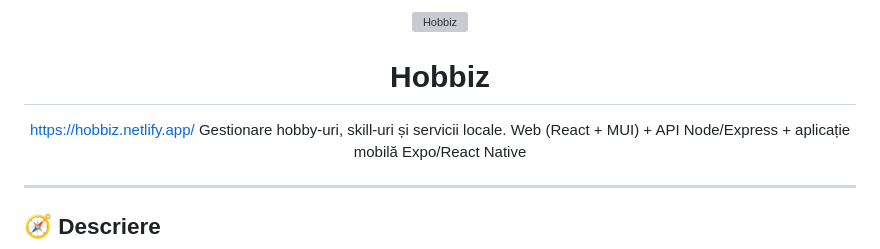
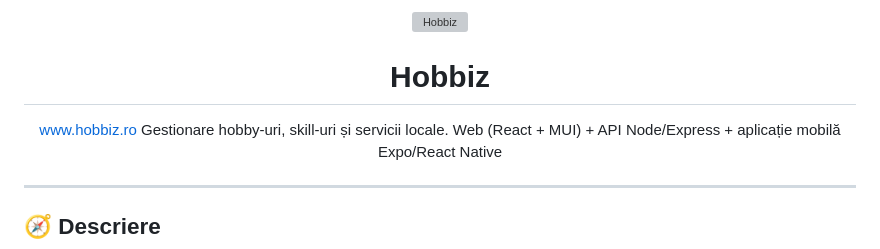
Before and after one commit to Botoaca-Florentina-Veronica/hobbiz-mui, a Markdown page: README.md, the part around one of its changes. Rendered like a GitHub page; grey boxes are pictures that could not be loaded.

Commit message:
Change Hobbiz link and update project description
Updated the link and description for Hobbiz.

```diff
--- a/README.md
+++ b/README.md
@@ -4,6 +4,6 @@
 
 # Hobbiz
-https://hobbiz.netlify.app/
+www.hobbiz.ro
 Gestionare hobby‑uri, skill‑uri și servicii locale. Web (React + MUI) + API Node/Express + aplicație mobilă Expo/React Native
 </div>
 
```
Also changed, not shown: other parts of README.md (+1 -1 lines).
